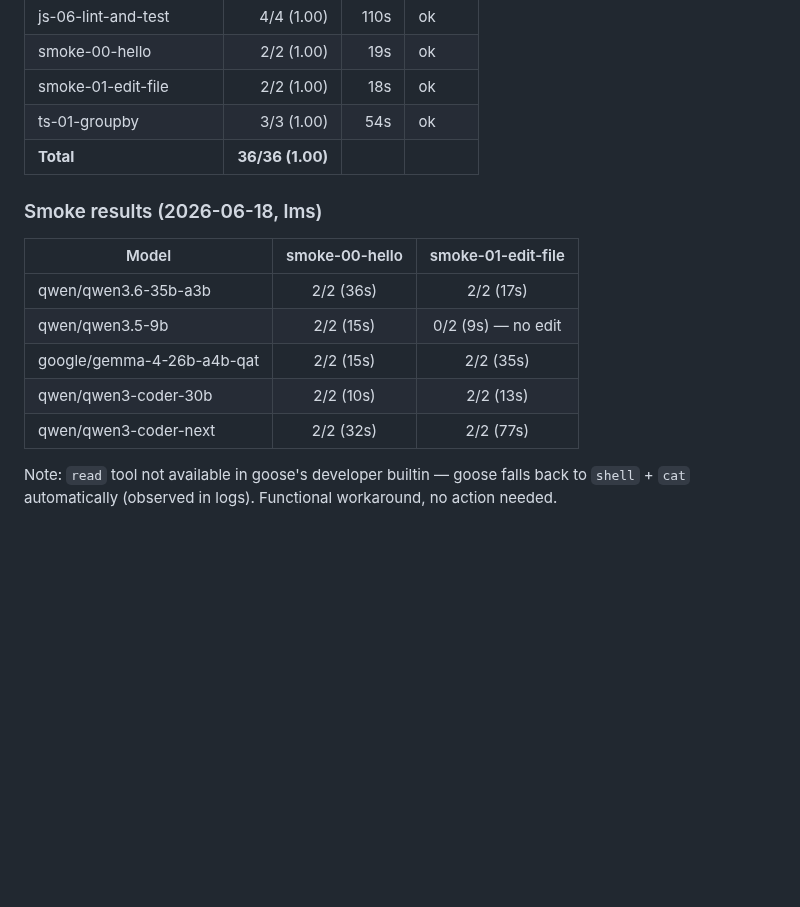
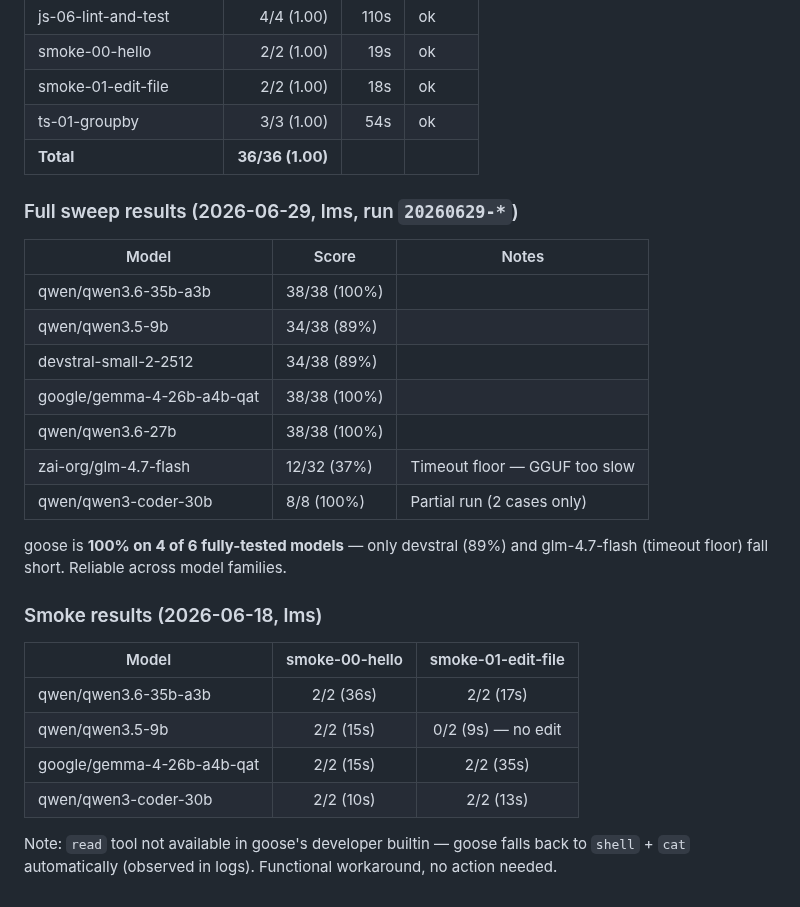
Before and after one commit to jesperronn/local-model-evaluator-bench, a Markdown page: docs/tools/goose.md, the part around the change. Drawn GitHub-style; blank space fills up the shorter version.

Commit message:
docs: add 2026-06-29 cross-model sweep data to hermes, goose, pi tool cards

```diff
--- a/docs/tools/goose.md
+++ b/docs/tools/goose.md
@@ -68,6 +68,20 @@ brew install block/tap/goose
 | ts-01-groupby | 3/3 (1.00) | 54s | ok |
 | **Total** | **36/36 (1.00)** | | |
 
+### Full sweep results (2026-06-29, lms, run `20260629-*`)
+
+| Model | Score | Notes |
+|-------|-------|-------|
+| qwen/qwen3.6-35b-a3b | 38/38 (100%) | |
+| qwen/qwen3.5-9b | 34/38 (89%) | |
+| devstral-small-2-2512 | 34/38 (89%) | |
+| google/gemma-4-26b-a4b-qat | 38/38 (100%) | |
+| qwen/qwen3.6-27b | 38/38 (100%) | |
+| zai-org/glm-4.7-flash | 12/32 (37%) | Timeout floor — GGUF too slow |
+| qwen/qwen3-coder-30b | 8/8 (100%) | Partial run (2 cases only) |
+
+goose is **100% on 4 of 6 fully-tested models** — only devstral (89%) and glm-4.7-flash (timeout floor) fall short. Reliable across model families.
+
 ### Smoke results (2026-06-18, lms)
 
 | Model | smoke-00-hello | smoke-01-edit-file |
@@ -76,6 +90,5 @@ brew install block/tap/goose
 | qwen/qwen3.5-9b | 2/2 (15s) | 0/2 (9s) — no edit |
 | google/gemma-4-26b-a4b-qat | 2/2 (15s) | 2/2 (35s) |
 | qwen/qwen3-coder-30b | 2/2 (10s) | 2/2 (13s) |
-| qwen/qwen3-coder-next | 2/2 (32s) | 2/2 (77s) |
 
 Note: `read` tool not available in goose's developer builtin — goose falls back to `shell` + `cat` automatically (observed in logs). Functional workaround, no action needed.
```
Also changed, not shown: docs/tools/hermes.md (+13 -1 lines), docs/tools/pi.md (+12 -1 lines).
